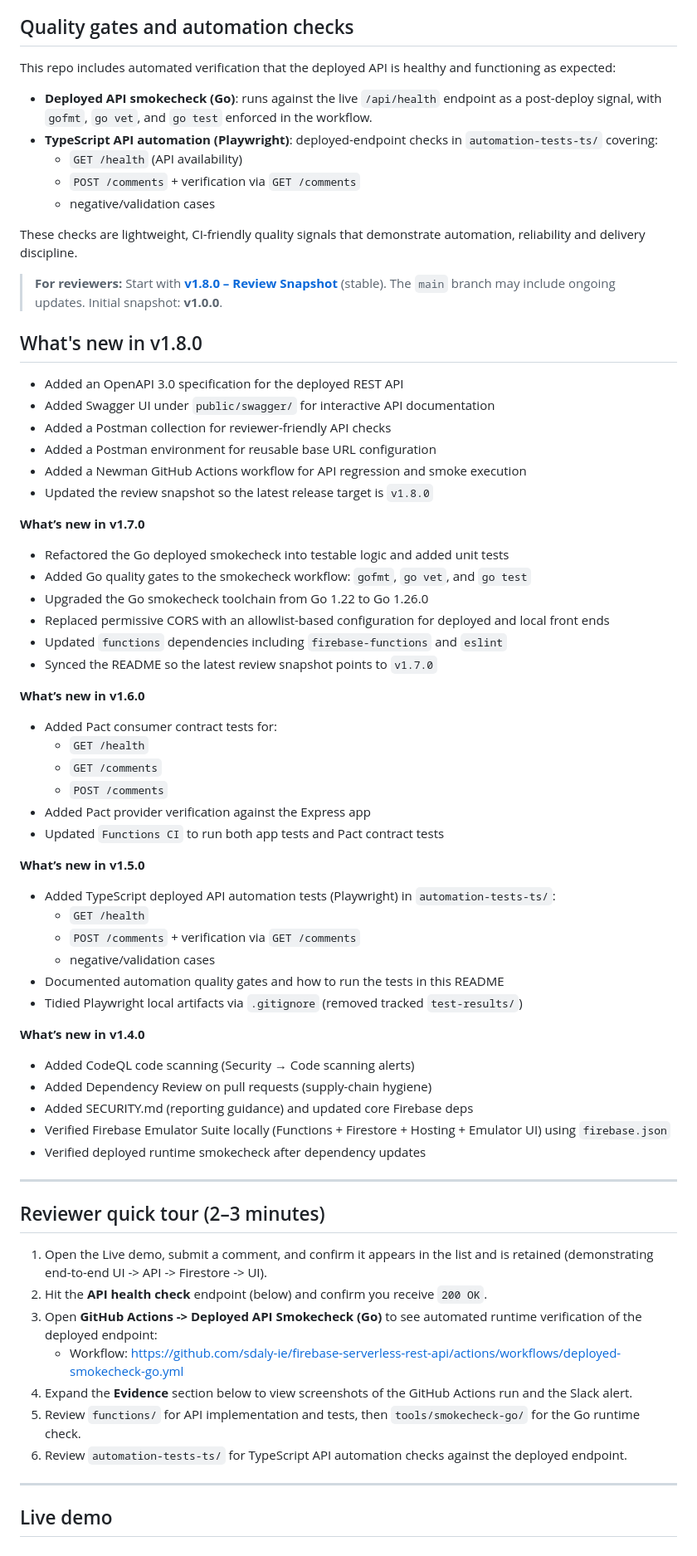
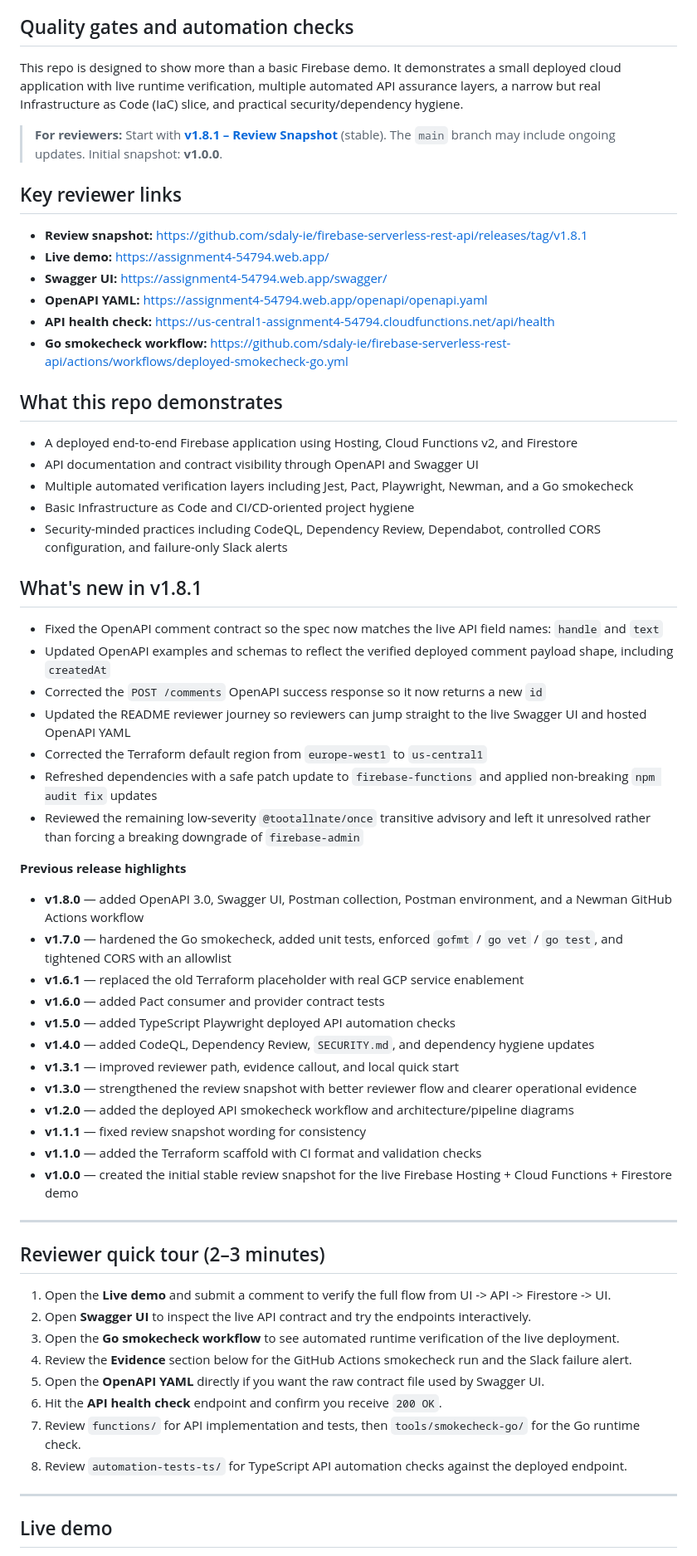
Before and after one commit to sdaly-ie/firebase-serverless-rest-api, a Markdown page: README.md, the part around one of its changes. Shown at 83% size. Drawn GitHub-style.

Commit message:
v1.8.1 Patch: Align OpenAPI, README, Terraform and safe dependency refresh (#48)
* Chore(security): Refresh firebase-functions and safe audit fixes

* Docs(API): Align OpenAPI, README, Terraform and reviewer evidence for v1.8.1

```diff
--- a/README.md
+++ b/README.md
@@ -9,70 +9,65 @@ A small end-to-end demo of a static site on Firebase Hosting calling a serverles
 
 ## Quality gates and automation checks
 
-This repo includes automated verification that the deployed API is healthy and functioning as expected:
+This repo is designed to show more than a basic Firebase demo. It demonstrates a small deployed cloud application with live runtime verification, multiple automated API assurance layers, a narrow but real Infrastructure as Code (IaC) slice, and practical security/dependency hygiene.
 
-- **Deployed API smokecheck (Go)**: runs against the live `/api/health` endpoint as a post-deploy signal, with `gofmt`, `go vet`, and `go test` enforced in the workflow.
-- **TypeScript API automation (Playwright)**: deployed-endpoint checks in `automation-tests-ts/` covering:
-  - `GET /health` (API availability)
-  - `POST /comments` + verification via `GET /comments`
-  - negative/validation cases
-
-These checks are lightweight, CI-friendly quality signals that demonstrate automation, reliability and delivery discipline.
-
-> **For reviewers:** Start with **[v1.8.0 – Review Snapshot](https://github.com/sdaly-ie/firebase-serverless-rest-api/releases/tag/v1.8.0)** (stable).
+> **For reviewers:** Start with **[v1.8.1 – Review Snapshot](https://github.com/sdaly-ie/firebase-serverless-rest-api/releases/tag/v1.8.1)** (stable).
 > The `main` branch may include ongoing updates.
 > Initial snapshot: **v1.0.0**.
 
-## What's new in v1.8.0
-- Added an OpenAPI 3.0 specification for the deployed REST API
-- Added Swagger UI under `public/swagger/` for interactive API documentation
-- Added a Postman collection for reviewer-friendly API checks
-- Added a Postman environment for reusable base URL configuration
-- Added a Newman GitHub Actions workflow for API regression and smoke execution
-- Updated the review snapshot so the latest release target is `v1.8.0`
+## Key reviewer links
 
-**What’s new in v1.7.0**
-- Refactored the Go deployed smokecheck into testable logic and added unit tests
-- Added Go quality gates to the smokecheck workflow: `gofmt`, `go vet`, and `go test`
-- Upgraded the Go smokecheck toolchain from Go 1.22 to Go 1.26.0
-- Replaced permissive CORS with an allowlist-based configuration for deployed and local front ends
-- Updated `functions` dependencies including `firebase-functions` and `eslint`
-- Synced the README so the latest review snapshot points to `v1.7.0`
+- **Review snapshot:** https://github.com/sdaly-ie/firebase-serverless-rest-api/releases/tag/v1.8.1
+- **Live demo:** https://assignment4-54794.web.app/
+- **Swagger UI:** https://assignment4-54794.web.app/swagger/
+- **OpenAPI YAML:** https://assignment4-54794.web.app/openapi/openapi.yaml
+- **API health check:** https://us-central1-assignment4-54794.cloudfunctions.net/api/health
+- **Go smokecheck workflow:** https://github.com/sdaly-ie/firebase-serverless-rest-api/actions/workflows/deployed-smokecheck-go.yml
 
-**What’s new in v1.6.0**
-- Added Pact consumer contract tests for:
-  - `GET /health`
-  - `GET /comments`
-  - `POST /comments`
-- Added Pact provider verification against the Express app
-- Updated `Functions CI` to run both app tests and Pact contract tests
+## What this repo demonstrates
 
-**What’s new in v1.5.0**
-- Added TypeScript deployed API automation tests (Playwright) in `automation-tests-ts/`:
-  - `GET /health`
-  - `POST /comments` + verification via `GET /comments`
-  - negative/validation cases
-- Documented automation quality gates and how to run the tests in this README
-- Tidied Playwright local artifacts via `.gitignore` (removed tracked `test-results/`)
+- A deployed end-to-end Firebase application using Hosting, Cloud Functions v2, and Firestore
+- API documentation and contract visibility through OpenAPI and Swagger UI
+- Multiple automated verification layers including Jest, Pact, Playwright, Newman, and a Go smokecheck
+- Basic Infrastructure as Code and CI/CD-oriented project hygiene
+- Security-minded practices including CodeQL, Dependency Review, Dependabot, controlled CORS configuration, and failure-only Slack alerts
 
-**What’s new in v1.4.0**
-- Added CodeQL code scanning (Security → Code scanning alerts)
-- Added Dependency Review on pull requests (supply-chain hygiene)
-- Added SECURITY.md (reporting guidance) and updated core Firebase deps
-- Verified Firebase Emulator Suite locally (Functions + Firestore + Hosting + Emulator UI) using `firebase.json`
-- Verified deployed runtime smokecheck after dependency updates
+## What's new in v1.8.1
+
+- Fixed the OpenAPI comment contract so the spec now matches the live API field names: `handle` and `text`
+- Updated OpenAPI examples and schemas to reflect the verified deployed comment payload shape, including `createdAt`
+- Corrected the `POST /comments` OpenAPI success response so it now returns a new `id`
+- Updated the README reviewer journey so reviewers can jump straight to the live Swagger UI and hosted OpenAPI YAML
+- Corrected the Terraform default region from `europe-west1` to `us-central1`
+- Refreshed dependencies with a safe patch update to `firebase-functions` and applied non-breaking `npm audit fix` updates
+- Reviewed the remaining low-severity `@tootallnate/once` transitive advisory and left it unresolved rather than forcing a breaking downgrade of `firebase-admin`
+
+**Previous release highlights**
+- **v1.8.0** — added OpenAPI 3.0, Swagger UI, Postman collection, Postman environment, and a Newman GitHub Actions workflow
+- **v1.7.0** — hardened the Go smokecheck, added unit tests, enforced `gofmt` / `go vet` / `go test`, and tightened CORS with an allowlist
+- **v1.6.1** — replaced the old Terraform placeholder with real GCP service enablement
+- **v1.6.0** — added Pact consumer and provider contract tests
+- **v1.5.0** — added TypeScript Playwright deployed API automation checks
+- **v1.4.0** — added CodeQL, Dependency Review, `SECURITY.md`, and dependency hygiene updates
+- **v1.3.1** — improved reviewer path, evidence callout, and local quick start
+- **v1.3.0** — strengthened the review snapshot with better reviewer flow and clearer operational evidence
+- **v1.2.0** — added the deployed API smokecheck workflow and architecture/pipeline diagrams
+- **v1.1.1** — fixed review snapshot wording for consistency
+- **v1.1.0** — added the Terraform scaffold with CI format and validation checks
+- **v1.0.0** — created the initial stable review snapshot for the live Firebase Hosting + Cloud Functions + Firestore demo
 
 ---
 
 ## Reviewer quick tour (2–3 minutes)
 
-1) Open the Live demo, submit a comment, and confirm it appears in the list and is retained (demonstrating end-to-end UI -> API -> Firestore -> UI).
-2) Hit the **API health check** endpoint (below) and confirm you receive `200 OK`.
-3) Open **GitHub Actions -> Deployed API Smokecheck (Go)** to see automated runtime verification of the deployed endpoint:
-   - Workflow: https://github.com/sdaly-ie/firebase-serverless-rest-api/actions/workflows/deployed-smokecheck-go.yml
-4) Expand the **Evidence** section below to view screenshots of the GitHub Actions run and the Slack alert.
-5) Review `functions/` for API implementation and tests, then `tools/smokecheck-go/` for the Go runtime check.
-6) Review `automation-tests-ts/` for TypeScript API automation checks against the deployed endpoint.
+1. Open the **Live demo** and submit a comment to verify the full flow from UI -> API -> Firestore -> UI.
+2. Open **Swagger UI** to inspect the live API contract and try the endpoints interactively.
+3. Open the **Go smokecheck workflow** to see automated runtime verification of the live deployment.
+4. Review the **Evidence** section below for the GitHub Actions smokecheck run and the Slack failure alert.
+5. Open the **OpenAPI YAML** directly if you want the raw contract file used by Swagger UI.
+6. Hit the **API health check** endpoint and confirm you receive `200 OK`.
+7. Review `functions/` for API implementation and tests, then `tools/smokecheck-go/` for the Go runtime check.
+8. Review `automation-tests-ts/` for TypeScript API automation checks against the deployed endpoint.
 
 ---
 
```
Also changed, not shown: other parts of README.md (+13 -48 lines), public/images/postcomment.jpg, 4 other files.
